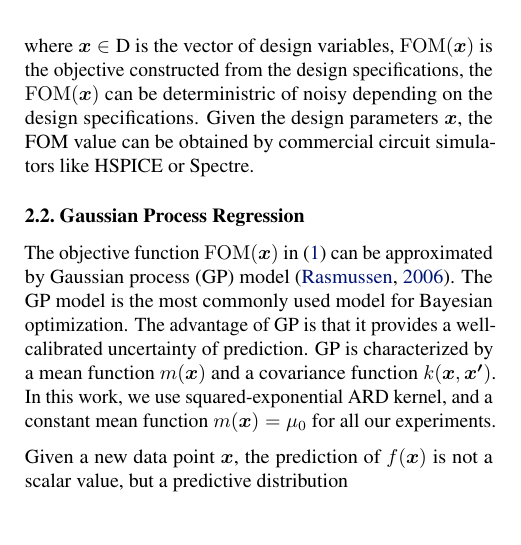
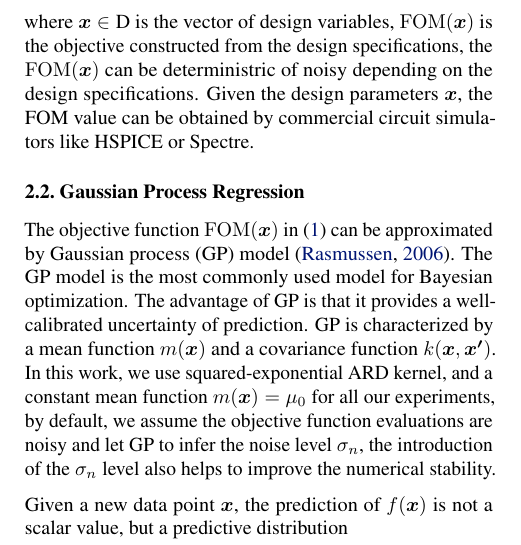
Before and after one commit to Alaya-in-Matrix/MACE, a LaTeX paper (paper/main.tex, which reads paper/background.tex): part of one column of page 2 of 9, cut so that both start at the same text. Compiled offline with pdfLaTeX.

Commit message:
Paper update

```diff
--- a/paper/background.tex
+++ b/paper/background.tex
@@ -33,13 +33,16 @@ Spectre.
 %     \end{enumerate}
 % }
 
-The objective function $\mathrm{FOM}(\bm{x})$ in \eqref{eq:Formulation} can be approximated by Gaussian
-process (GP) model~\cite{GPML}. The GP model is the most commonly used model
-for Bayesian optimization. The advantage of GP is that it provides a
-well-calibrated uncertainty of prediction. GP is characterized by a mean
-function $m(\bm{x})$ and a covariance function $k(\bm{x}, \bm{x'})$. In this
-work, we use squared-exponential ARD kernel, and a constant mean function
-$m(\bm{x}) = \mu_0$ for all our experiments.
+The objective function $\mathrm{FOM}(\bm{x})$ in \eqref{eq:Formulation} can be
+approximated by Gaussian process (GP) model~\cite{GPML}. The GP model is the
+most commonly used model for Bayesian optimization. The advantage of GP is that
+it provides a well-calibrated uncertainty of prediction. GP is characterized by
+a mean function $m(\bm{x})$ and a covariance function $k(\bm{x}, \bm{x'})$. In
+this work, we use squared-exponential ARD kernel, and a constant mean function
+$m(\bm{x}) = \mu_0$ for all our experiments, by default, we assume the
+objective function evaluations are noisy and let GP to infer the noise level
+$\sigma_n$, the introduction of the $\sigma_n$ level also helps to improve the
+numerical stability.
 
 Given a new data point $\bm{x}$, the prediction of $f(\bm{x})$ is
 not a scalar value, but a predictive distribution
```
Also changed, not shown: paper/experiments.tex (+17 -7 lines), paper/background.tex (6 more changed lines).
